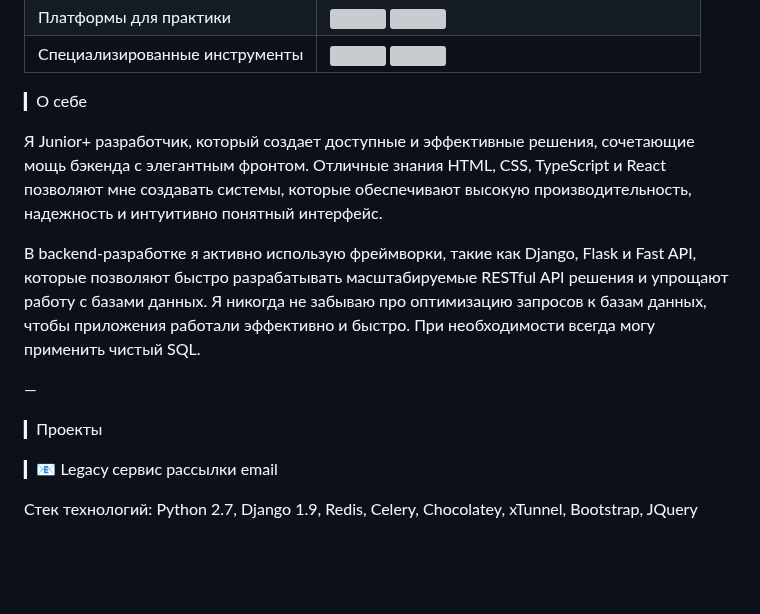
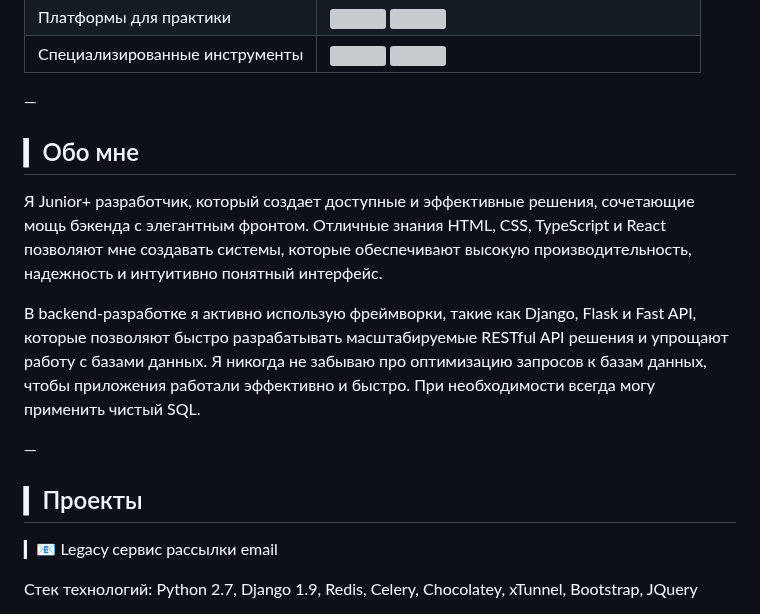
Before and after one commit to meteopavel/meteopavel, a Markdown page: README.md, the part around one of its changes. GitHub-like rendering; blank space fills up the shorter version; grey boxes are pictures that could not be loaded.

Commit message:
update: ReadMe

```diff
--- a/README.md
+++ b/README.md
@@ -84,7 +84,9 @@
   </tr>
 </table>
 
-▎О себе
+—
+
+## ▎Обо мне
 
 Я Junior+ разработчик, который создает доступные и эффективные решения, сочетающие мощь бэкенда с элегантным фронтом. Отличные знания HTML, CSS, TypeScript и React позволяют мне создавать системы, которые обеспечивают высокую производительность, надежность и интуитивно понятный интерфейс.
 
@@ -92,7 +94,7 @@
 
 —
 
-▎Проекты
+## ▎Проекты
 
 ▎📧 Legacy сервис рассылки email
 
```
Also changed, not shown: other parts of README.md (+1 -1 lines).
